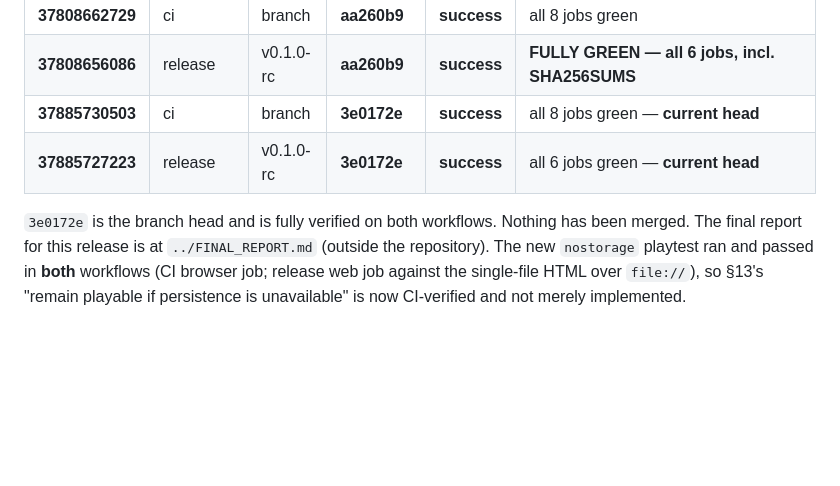
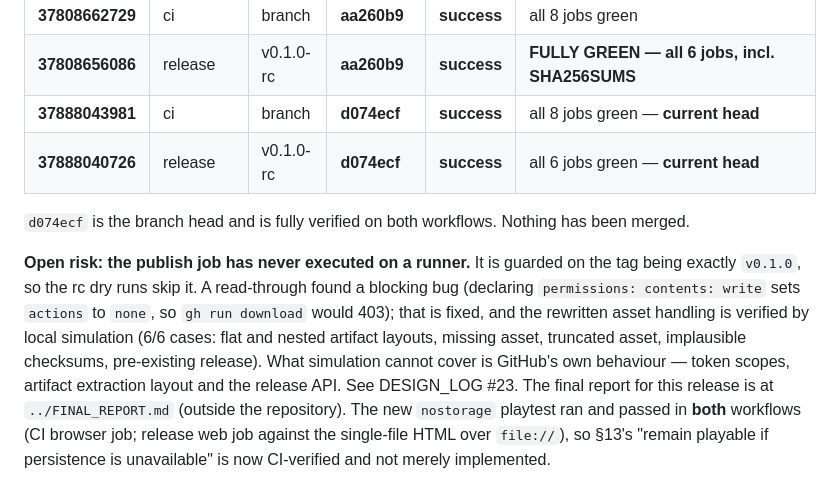
Before and after one commit to coderunknow/AAA, a Markdown page: docs/release-status.md, the part around the change. GitHub-like rendering; blank space fills up the shorter version.

```diff
--- a/docs/release-status.md
+++ b/docs/release-status.md
@@ -91,10 +91,18 @@ Awaiting the owner's explicit merge approval (PROMPT §14.3); nothing has been m
 | **37805433751** | release | v0.1.0-rc | **f8bd485** | **failure** | shader-assets ✅ web ✅ macOS ✅ Linux ✅; Windows ❌ — audit ran correctly, flagged 13 `api-ms-win-crt-*` imports |
 | **37808662729** | ci | branch | **aa260b9** | **success** | all 8 jobs green |
 | **37808656086** | release | v0.1.0-rc | **aa260b9** | **success** | **FULLY GREEN — all 6 jobs, incl. SHA256SUMS** |
-| **37885730503** | ci | branch | **3e0172e** | **success** | all 8 jobs green — **current head** |
-| **37885727223** | release | v0.1.0-rc | **3e0172e** | **success** | all 6 jobs green — **current head** |
+| **37888043981** | ci | branch | **d074ecf** | **success** | all 8 jobs green — **current head** |
+| **37888040726** | release | v0.1.0-rc | **d074ecf** | **success** | all 6 jobs green — **current head** |
 
-`3e0172e` is the branch head and is fully verified on both workflows. Nothing has been merged.
+`d074ecf` is the branch head and is fully verified on both workflows. Nothing has been merged.
+
+**Open risk: the publish job has never executed on a runner.** It is guarded on the tag being
+exactly `v0.1.0`, so the rc dry runs skip it. A read-through found a blocking bug (declaring
+`permissions: contents: write` sets `actions` to `none`, so `gh run download` would 403); that is
+fixed, and the rewritten asset handling is verified by local simulation (6/6 cases: flat and
+nested artifact layouts, missing asset, truncated asset, implausible checksums, pre-existing
+release). What simulation cannot cover is GitHub's own behaviour — token scopes, artifact
+extraction layout and the release API. See DESIGN_LOG #23.
 The final report for this release is at `../FINAL_REPORT.md` (outside the repository).
 The new `nostorage` playtest ran and passed in **both** workflows (CI browser job; release web
 job against the single-file HTML over `file://`), so §13's "remain playable if persistence is
```
Also changed, not shown: DESIGN_LOG.md (+61 -0 lines).
